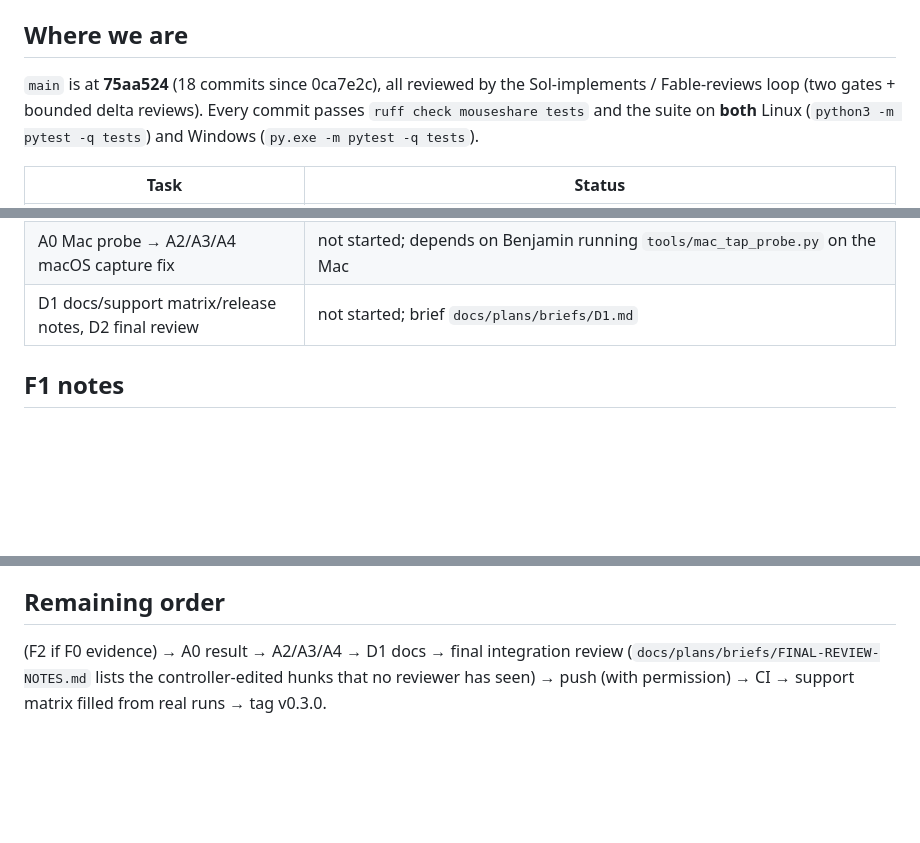
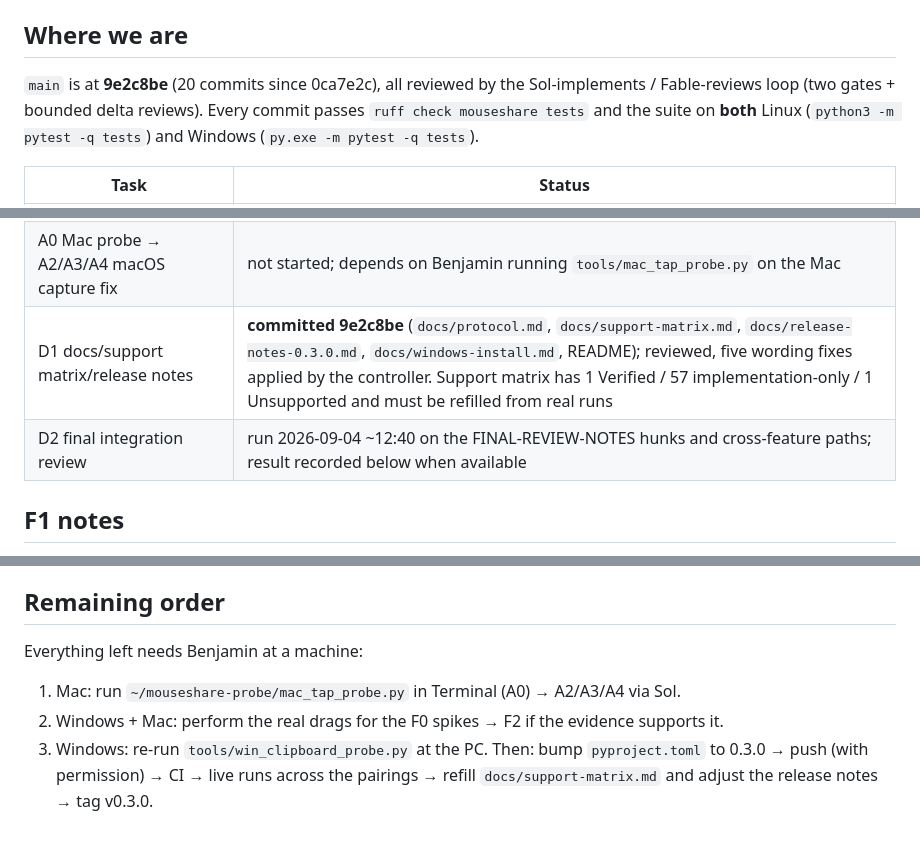
Before and after one commit to ArcSoftLabs/mouseshare, a Markdown page: docs/plans/2026-09-04-handoff.md, 3 parts joined by grey strips. Drawn GitHub-style; blank space fills up the shorter version.

Commit message:
Update the handoff after the documentation commit
Co-Authored-By: Claude Fable 5.1 <noreply@anthropic.com>
Claude-Session: https://claude.ai/code/session_01VheA3P9UxM3GaSbcpiCN3d

```diff
--- a/docs/plans/2026-09-04-handoff.md
+++ b/docs/plans/2026-09-04-handoff.md
@@ -7,7 +7,7 @@ Read this first in a fresh session. The full plan is
 
 ## Where we are
 
-`main` is at **75aa524** (18 commits since 0ca7e2c), all reviewed by the
+`main` is at **9e2c8be** (20 commits since 0ca7e2c), all reviewed by the
 Sol-implements / Fable-reviews loop (two gates + bounded delta reviews). Every
 commit passes `ruff check mouseshare tests` and the suite on **both** Linux
 (`python3 -m pytest -q tests`) and Windows (`py.exe -m pytest -q tests`).
@@ -28,7 +28,8 @@ commit passes `ruff check mouseshare tests` and the suite on **both** Linux
 | F1 file transfer | **committed 75aa524** after two Sol rework rounds and two delta reviews (`docs/plans/reports/F1r1.md`, `F1r2.md`); green on Linux and `py.exe` |
 | F2 native edge-drop wiring | not started; depends on F0 results |
 | A0 Mac probe → A2/A3/A4 macOS capture fix | not started; depends on Benjamin running `tools/mac_tap_probe.py` on the Mac |
-| D1 docs/support matrix/release notes, D2 final review | not started; brief `docs/plans/briefs/D1.md` |
+| D1 docs/support matrix/release notes | **committed 9e2c8be** (`docs/protocol.md`, `docs/support-matrix.md`, `docs/release-notes-0.3.0.md`, `docs/windows-install.md`, README); reviewed, five wording fixes applied by the controller. Support matrix has 1 Verified / 57 implementation-only / 1 Unsupported and must be refilled from real runs |
+| D2 final integration review | run 2026-09-04 ~12:40 on the FINAL-REVIEW-NOTES hunks and cross-feature paths; result recorded below when available |
 
 ## F1 notes
 
@@ -100,7 +101,9 @@ escape = double-tap Ctrl (Cmd on Mac), configurable. Nothing pushed yet — ask
 
 ## Remaining order
 
-(F2 if F0 evidence) → A0 result → A2/A3/A4 → D1 docs → final
-integration review (`docs/plans/briefs/FINAL-REVIEW-NOTES.md` lists the controller-edited
-hunks that no reviewer has seen) → push (with permission) → CI → support matrix filled
-from real runs → tag v0.3.0.
+Everything left needs Benjamin at a machine:
+1. Mac: run `~/mouseshare-probe/mac_tap_probe.py` in Terminal (A0) → A2/A3/A4 via Sol.
+2. Windows + Mac: perform the real drags for the F0 spikes → F2 if the evidence supports it.
+3. Windows: re-run `tools/win_clipboard_probe.py` at the PC.
+Then: bump `pyproject.toml` to 0.3.0 → push (with permission) → CI → live runs across the
+pairings → refill `docs/support-matrix.md` and adjust the release notes → tag v0.3.0.
```
Also changed, not shown: other parts of docs/plans/2026-09-04-handoff.md (+1 -1 lines).
